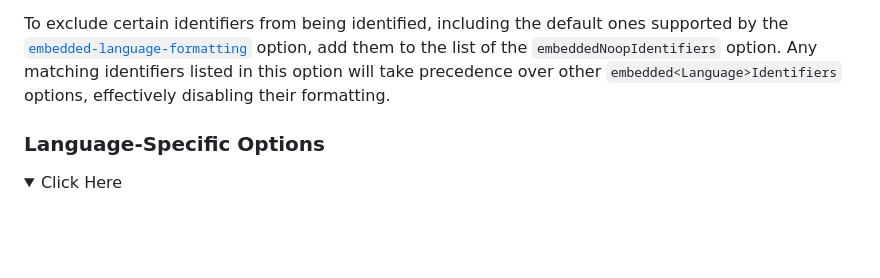
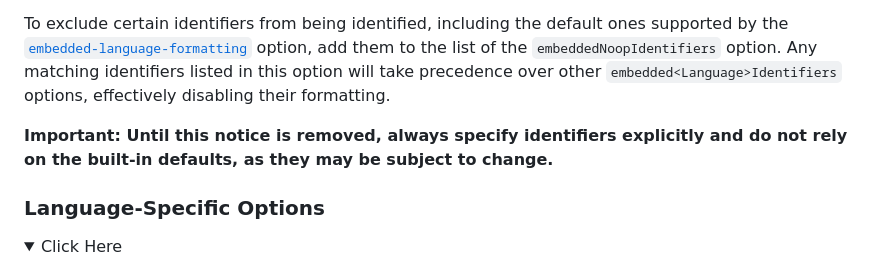
Before and after one commit to Sec-ant/prettier-plugin-embed, a Markdown page: README.md, the part around the change. Rendered like a GitHub page; folded sections open; blank space fills up the shorter version.

Commit message:
docs(README): add notice

```diff
--- a/README.md
+++ b/README.md
@@ -97,6 +97,8 @@ Therefore, to enable formatting for a specific embedded language, the correspond
 Embedded languages to be formatted are required to be enclosed in the template literals, and are identified by the preceding [tags](https://developer.mozilla.org/en-US/docs/Web/JavaScript/Reference/Template_literals#tagged_templates) `` identifier`...` `` or [block comments](https://developer.mozilla.org/en-US/docs/Web/JavaScript/Reference/Lexical_grammar#block_comments) `` /* identifier */ `...` ``. This plugin comes pre-configured with a built-in set of identifiers for identifying various embedded languages. For instance, using identifiers like `xml` or `svg` will trigger automatic formatting for the embedded XML code. You can specify an alternative list of identifiers using the `embeddedXmlIdentifiers` option. The naming convention for these options follows the pattern of `embedded<Language>Identifiers` for other languages as well. Further details on these options and how to configure them are also available in the [Language-Specific Options](#language-specific-options) section.
 
 To exclude certain identifiers from being identified, including the default ones supported by the [`embedded-language-formatting`](https://prettier.io/docs/en/options.html#embedded-language-formatting) option, add them to the list of the `embeddedNoopIdentifiers` option. Any matching identifiers listed in this option will take precedence over other `embedded<Language>Identifiers` options, effectively disabling their formatting.
+
+**Important: Until this notice is removed, always specify identifiers explicitly and do not rely on the built-in defaults, as they may be subject to change.**
 
 ### Language-Specific Options
 
```
